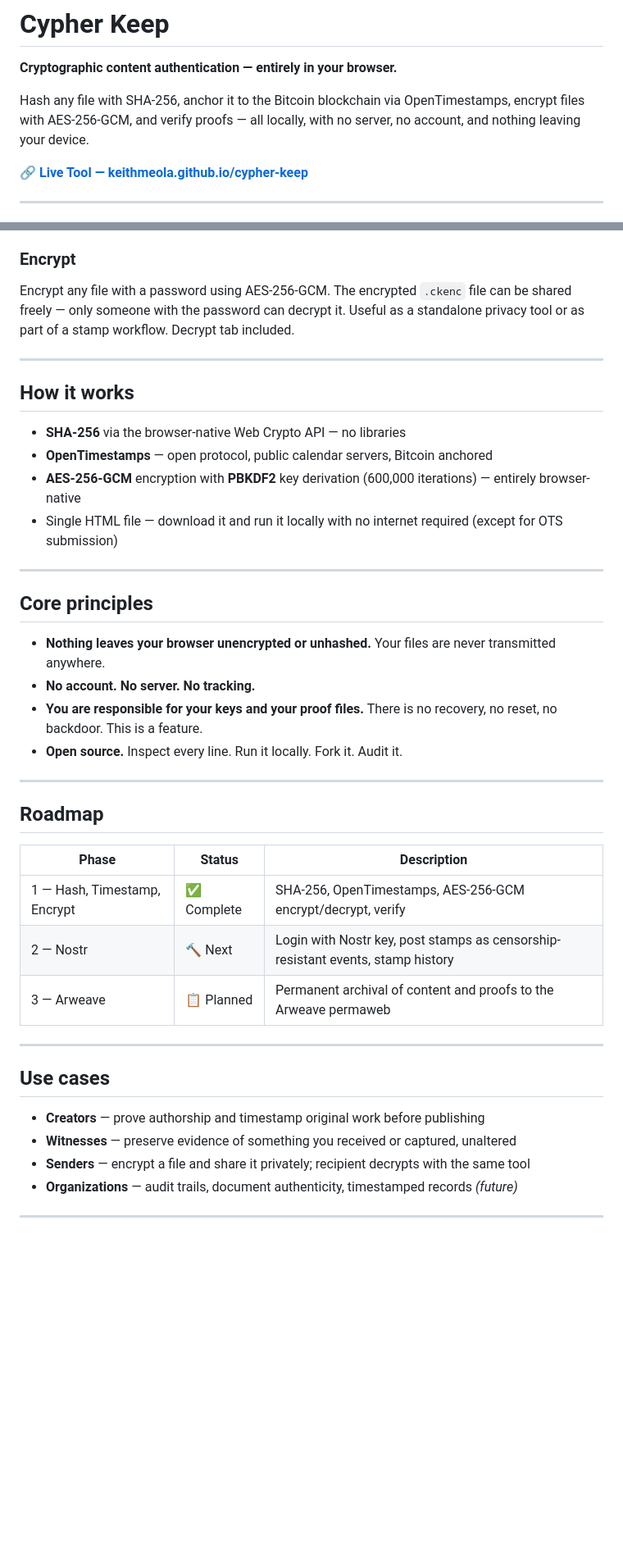
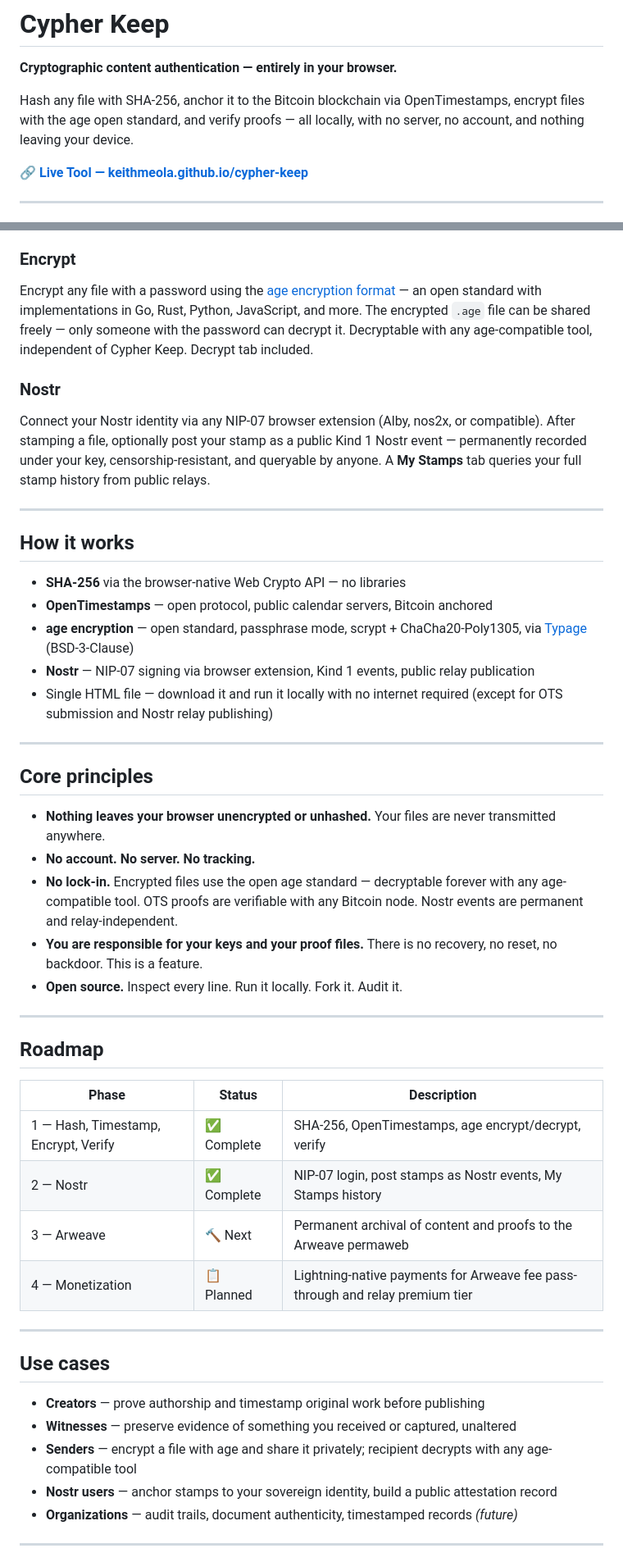
Before and after one commit to keithmeola/cypher-keep, a Markdown page: README.md, 2 parts joined by grey strips. Shown at 82% size. Rendered like a GitHub page; blank space fills up the shorter version.

```diff
--- a/README.md
+++ b/README.md
@@ -2,7 +2,7 @@
 
 **Cryptographic content authentication — entirely in your browser.**
 
-Hash any file with SHA-256, anchor it to the Bitcoin blockchain via OpenTimestamps, encrypt files with AES-256-GCM, and verify proofs — all locally, with no server, no account, and nothing leaving your device.
+Hash any file with SHA-256, anchor it to the Bitcoin blockchain via OpenTimestamps, encrypt files with the age open standard, and verify proofs — all locally, with no server, no account, and nothing leaving your device.
 
 🔗 **[Live Tool — keithmeola.github.io/cypher-keep](https://keithmeola.github.io/cypher-keep/)**
 
@@ -25,7 +25,10 @@ Upload any file or paste a SHA-256 hash. Cypher Keep computes the hash locally a
 Upload an original file (or paste its hash) alongside an `.ots` proof file to confirm the content is unaltered and matches the proof. Designed to be usable by non-technical people — clear pass or fail, no jargon.
 
 ### Encrypt
-Encrypt any file with a password using AES-256-GCM. The encrypted `.ckenc` file can be shared freely — only someone with the password can decrypt it. Useful as a standalone privacy tool or as part of a stamp workflow. Decrypt tab included.
+Encrypt any file with a password using the [age encryption format](https://age-encryption.org) — an open standard with implementations in Go, Rust, Python, JavaScript, and more. The encrypted `.age` file can be shared freely — only someone with the password can decrypt it. Decryptable with any age-compatible tool, independent of Cypher Keep. Decrypt tab included.
+
+### Nostr
+Connect your Nostr identity via any NIP-07 browser extension (Alby, nos2x, or compatible). After stamping a file, optionally post your stamp as a public Kind 1 Nostr event — permanently recorded under your key, censorship-resistant, and queryable by anyone. A **My Stamps** tab queries your full stamp history from public relays.
 
 ---
 
@@ -33,8 +36,9 @@ Encrypt any file with a password using AES-256-GCM. The encrypted `.ckenc` file
 
 - **SHA-256** via the browser-native Web Crypto API — no libraries
 - **OpenTimestamps** — open protocol, public calendar servers, Bitcoin anchored
-- **AES-256-GCM** encryption with **PBKDF2** key derivation (600,000 iterations) — entirely browser-native
-- Single HTML file — download it and run it locally with no internet required (except for OTS submission)
+- **age encryption** — open standard, passphrase mode, scrypt + ChaCha20-Poly1305, via [Typage](https://github.com/FiloSottile/typage) (BSD-3-Clause)
+- **Nostr** — NIP-07 signing via browser extension, Kind 1 events, public relay publication
+- Single HTML file — download it and run it locally with no internet required (except for OTS submission and Nostr relay publishing)
 
 ---
 
@@ -42,6 +46,7 @@ Encrypt any file with a password using AES-256-GCM. The encrypted `.ckenc` file
 
 - **Nothing leaves your browser unencrypted or unhashed.** Your files are never transmitted anywhere.
 - **No account. No server. No tracking.**
+- **No lock-in.** Encrypted files use the open age standard — decryptable forever with any age-compatible tool. OTS proofs are verifiable with any Bitcoin node. Nostr events are permanent and relay-independent.
 - **You are responsible for your keys and your proof files.** There is no recovery, no reset, no backdoor. This is a feature.
 - **Open source.** Inspect every line. Run it locally. Fork it. Audit it.
 
@@ -51,9 +56,10 @@ Encrypt any file with a password using AES-256-GCM. The encrypted `.ckenc` file
 
 | Phase | Status | Description |
 |-------|--------|-------------|
-| 1 — Hash, Timestamp, Encrypt | ✅ Complete | SHA-256, OpenTimestamps, AES-256-GCM encrypt/decrypt, verify |
-| 2 — Nostr | 🔨 Next | Login with Nostr key, post stamps as censorship-resistant events, stamp history |
-| 3 — Arweave | 📋 Planned | Permanent archival of content and proofs to the Arweave permaweb |
+| 1 — Hash, Timestamp, Encrypt, Verify | ✅ Complete | SHA-256, OpenTimestamps, age encrypt/decrypt, verify |
+| 2 — Nostr | ✅ Complete | NIP-07 login, post stamps as Nostr events, My Stamps history |
+| 3 — Arweave | 🔨 Next | Permanent archival of content and proofs to the Arweave permaweb |
+| 4 — Monetization | 📋 Planned | Lightning-native payments for Arweave fee pass-through and relay premium tier |
 
 ---
 
@@ -61,7 +67,8 @@ Encrypt any file with a password using AES-256-GCM. The encrypted `.ckenc` file
 
 - **Creators** — prove authorship and timestamp original work before publishing
 - **Witnesses** — preserve evidence of something you received or captured, unaltered
-- **Senders** — encrypt a file and share it privately; recipient decrypts with the same tool
+- **Senders** — encrypt a file with age and share it privately; recipient decrypts with any age-compatible tool
+- **Nostr users** — anchor stamps to your sovereign identity, build a public attestation record
 - **Organizations** — audit trails, document authenticity, timestamped records *(future)*
 
 ---
```
Also changed, not shown: BRIEF.md (+55 -37 lines).
